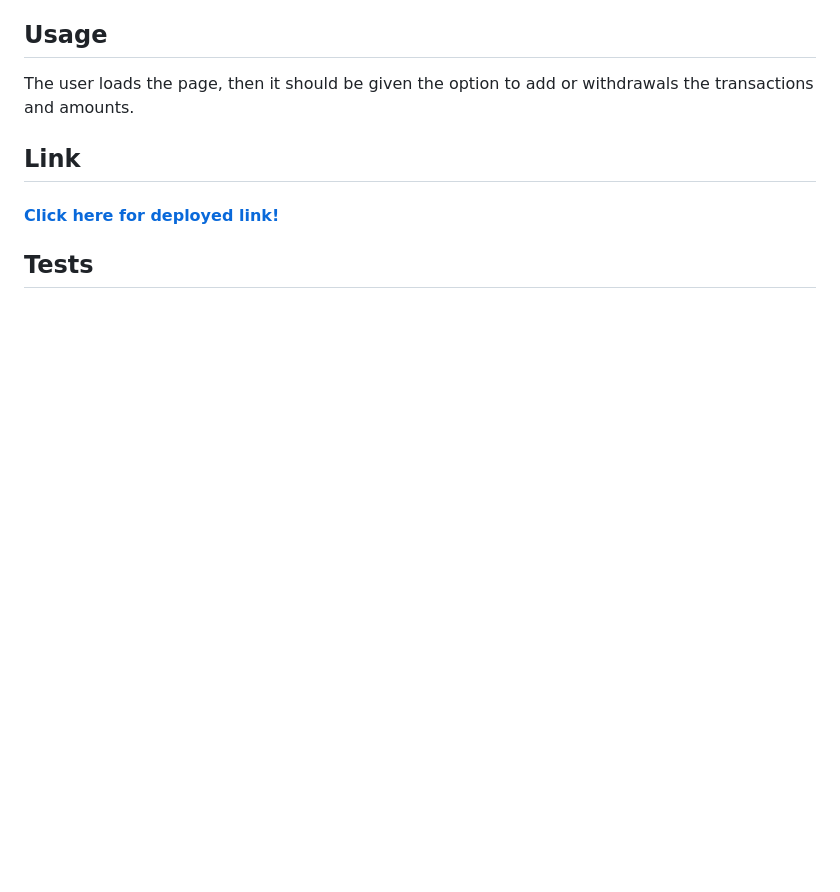
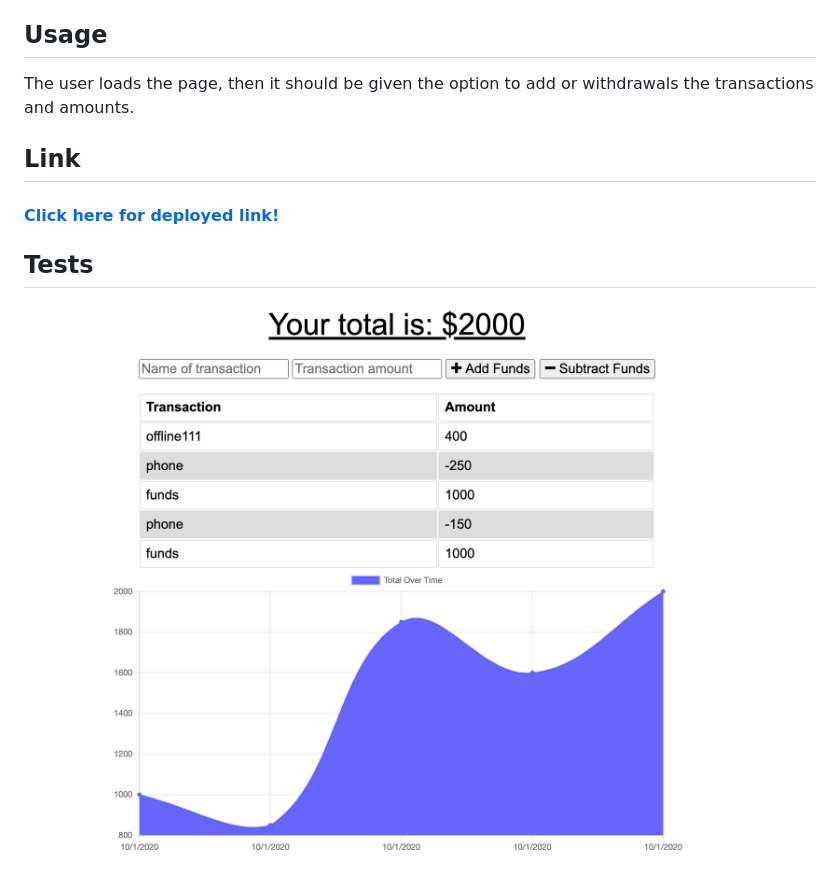
Before and after one commit to AtimaB/Budget-Tracker, a Markdown page: README.md, the part around the change printed below. GitHub-like rendering; pictures changed too: Assets/budget.png (added); blank space fills up the shorter version.

Commit message:
finish readme

```diff
--- a/README.md
+++ b/README.md
@@ -40,2 +40,4 @@ The user loads the page, then it should be given the option to add or withdrawal
 
 ## Tests
+
+![budget](./Assets/budget.png)
```
Also changed, not shown: other parts of README.md (+1 -1 lines).
